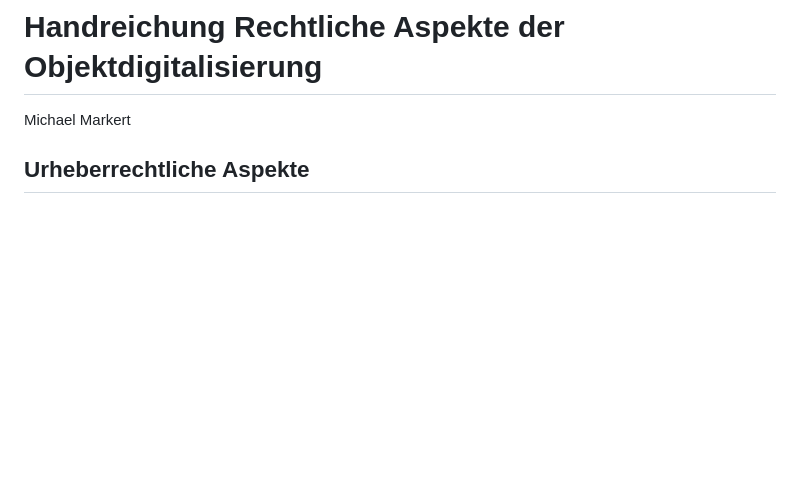
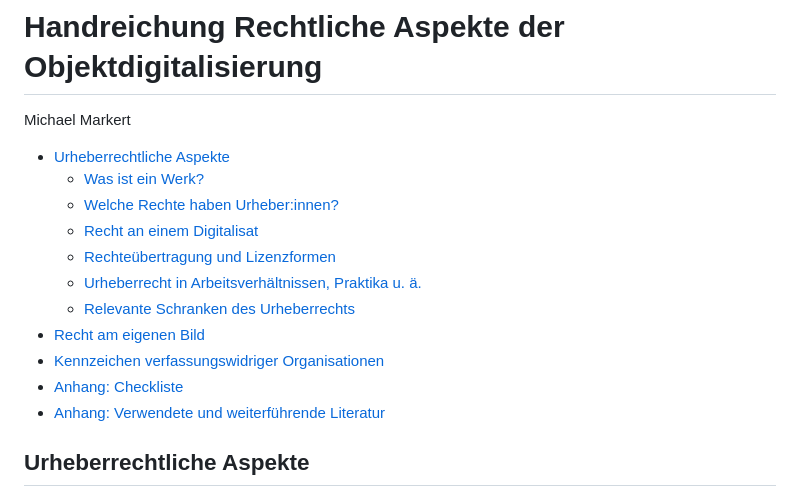
Before and after one commit to MichaelMarkert/digiKulTh, a Markdown page: Lernressourcen/Handreichungen/Handreichung Rechtliche Aspekte der Objektdigitalisierung_V2.md, the part around the change printed below. GitHub-like rendering; blank space fills up the shorter version.

```diff
--- a/Lernressourcen/Handreichungen/Handreichung Rechtliche Aspekte der Objektdigitalisierung_V2.md
+++ b/Lernressourcen/Handreichungen/Handreichung Rechtliche Aspekte der Objektdigitalisierung_V2.md
@@ -1,3 +1,18 @@
 # Handreichung Rechtliche Aspekte der Objektdigitalisierung
 
 Michael Markert
+
+<!-- TOC start (generated with https://github.com/derlin/bitdowntoc) -->
+
+- [Urheberrechtliche Aspekte](#urheberrechtliche-aspekte)
+   * [Was ist ein Werk?](#was-ist-ein-werk)
+   * [Welche Rechte haben Urheber:innen?](#welche-rechte-haben-urheberinnen)
+   * [Recht an einem Digitalisat](#recht-an-einem-digitalisat)
+   * [Rechteübertragung und Lizenzformen](#rechteübertragung-und-lizenzformen)
+   * [Urheberrecht in Arbeitsverhältnissen, Praktika u. ä.](#urheberrecht-in-arbeitsverhältnissen-praktika-u-ä)
+   * [Relevante Schranken des Urheberrechts](#relevante-schranken-des-urheberrechts)
+- [Recht am eigenen Bild](#recht-am-eigenen-bild)
+- [Kennzeichen verfassungswidriger Organisationen](#kennzeichen-verfassungswidriger-organisationen)
+- [Anhang: Checkliste](#anhang-checkliste)
+- [Anhang: Verwendete und weiterführende Literatur](#anhang-verwendete-und-weiterführende-literatur)
+
```
Also changed, not shown: other parts of Lernressourcen/Handreichungen/Handreichung Rechtliche Aspekte der Objektdigitalisierung_V2.md (+1 -0 lines).
